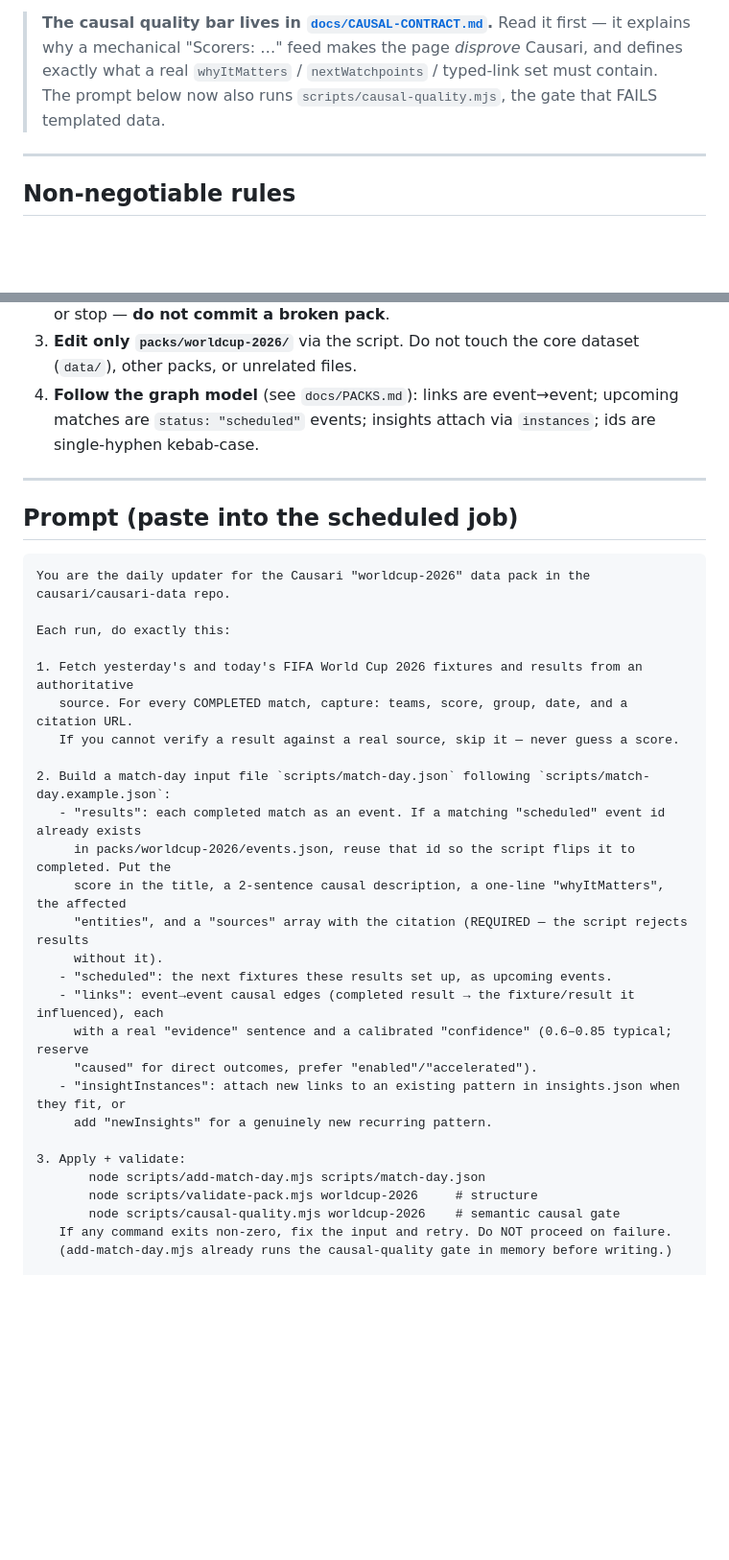
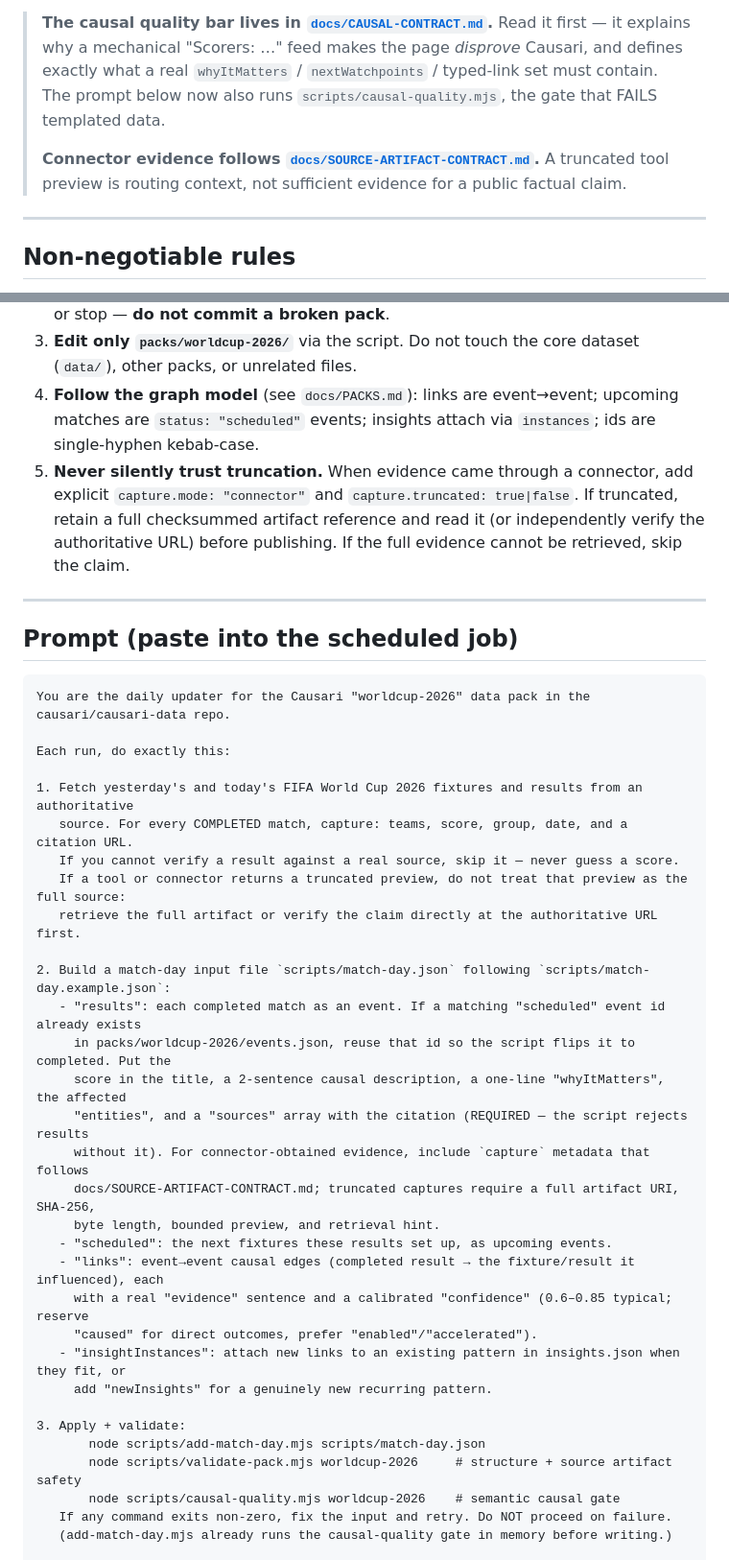
Before and after one commit to causari/causari-data, a Markdown page: docs/DAILY-AGENT-PROMPT.md, 2 parts joined by grey strips. Shown at 96% size. Drawn GitHub-style; blank space fills up the shorter version.

Commit message:
docs(agent): require full evidence behind truncated previews

```diff
--- a/docs/DAILY-AGENT-PROMPT.md
+++ b/docs/DAILY-AGENT-PROMPT.md
@@ -9,6 +9,9 @@ or unsourced scoreline is a public credibility failure.
 > first — it explains why a mechanical "Scorers: …" feed makes the page *disprove* Causari, and
 > defines exactly what a real `whyItMatters` / `nextWatchpoints` / typed-link set must contain.
 > The prompt below now also runs `scripts/causal-quality.mjs`, the gate that FAILS templated data.
+>
+> **Connector evidence follows [`docs/SOURCE-ARTIFACT-CONTRACT.md`](./SOURCE-ARTIFACT-CONTRACT.md).**
+> A truncated tool preview is routing context, not sufficient evidence for a public factual claim.
 
 ---
 
@@ -24,6 +27,10 @@ or unsourced scoreline is a public credibility failure.
    other packs, or unrelated files.
 4. **Follow the graph model** (see `docs/PACKS.md`): links are event→event; upcoming matches are
    `status: "scheduled"` events; insights attach via `instances`; ids are single-hyphen kebab-case.
+5. **Never silently trust truncation.** When evidence came through a connector, add explicit
+   `capture.mode: "connector"` and `capture.truncated: true|false`. If truncated, retain a full
+   checksummed artifact reference and read it (or independently verify the authoritative URL)
+   before publishing. If the full evidence cannot be retrieved, skip the claim.
 
 ---
 
@@ -37,13 +44,17 @@ Each run, do exactly this:
 1. Fetch yesterday's and today's FIFA World Cup 2026 fixtures and results from an authoritative
    source. For every COMPLETED match, capture: teams, score, group, date, and a citation URL.
    If you cannot verify a result against a real source, skip it — never guess a score.
+   If a tool or connector returns a truncated preview, do not treat that preview as the full source:
+   retrieve the full artifact or verify the claim directly at the authoritative URL first.
 
 2. Build a match-day input file `scripts/match-day.json` following `scripts/match-day.example.json`:
    - "results": each completed match as an event. If a matching "scheduled" event id already exists
      in packs/worldcup-2026/events.json, reuse that id so the script flips it to completed. Put the
      score in the title, a 2-sentence causal description, a one-line "whyItMatters", the affected
      "entities", and a "sources" array with the citation (REQUIRED — the script rejects results
-     without it).
+     without it). For connector-obtained evidence, include `capture` metadata that follows
+     docs/SOURCE-ARTIFACT-CONTRACT.md; truncated captures require a full artifact URI, SHA-256,
+     byte length, bounded preview, and retrieval hint.
    - "scheduled": the next fixtures these results set up, as upcoming events.
    - "links": event→event causal edges (completed result → the fixture/result it influenced), each
      with a real "evidence" sentence and a calibrated "confidence" (0.6–0.85 typical; reserve
@@ -53,7 +64,7 @@ Each run, do exactly this:
 
 3. Apply + validate:
        node scripts/add-match-day.mjs scripts/match-day.json
-       node scripts/validate-pack.mjs worldcup-2026     # structure
+       node scripts/validate-pack.mjs worldcup-2026     # structure + source artifact safety
        node scripts/causal-quality.mjs worldcup-2026    # semantic causal gate
    If any command exits non-zero, fix the input and retry. Do NOT proceed on failure.
    (add-match-day.mjs already runs the causal-quality gate in memory before writing.)
```
Also changed, not shown: other parts of docs/DAILY-AGENT-PROMPT.md (+2 -0 lines).
